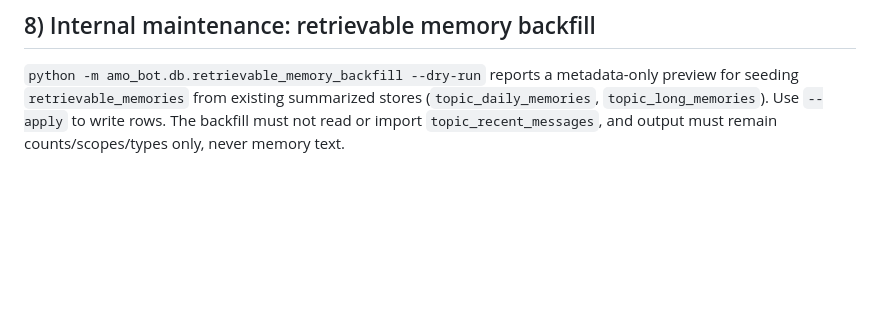
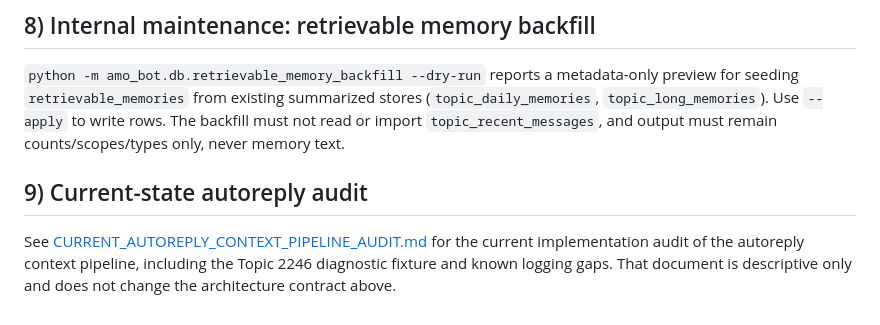
Before and after one commit to Matze383/amo-telegram-bot, a Markdown page: docs/CONTEXT_MEMORY_ARCHITECTURE.md, the part around the change. Drawn GitHub-style; blank space fills up the shorter version.

Commit message:
Document current autoreply context pipeline
Refs #86

```diff
--- a/docs/CONTEXT_MEMORY_ARCHITECTURE.md
+++ b/docs/CONTEXT_MEMORY_ARCHITECTURE.md
@@ -127,3 +127,7 @@ Audit requirements:
 ## 8) Internal maintenance: retrievable memory backfill
 
 `python -m amo_bot.db.retrievable_memory_backfill --dry-run` reports a metadata-only preview for seeding `retrievable_memories` from existing summarized stores (`topic_daily_memories`, `topic_long_memories`). Use `--apply` to write rows. The backfill must not read or import `topic_recent_messages`, and output must remain counts/scopes/types only, never memory text.
+
+## 9) Current-state autoreply audit
+
+See [CURRENT_AUTOREPLY_CONTEXT_PIPELINE_AUDIT.md](CURRENT_AUTOREPLY_CONTEXT_PIPELINE_AUDIT.md) for the current implementation audit of the autoreply context pipeline, including the Topic 2246 diagnostic fixture and known logging gaps. That document is descriptive only and does not change the architecture contract above.
```
Also changed, not shown: docs/CURRENT_AUTOREPLY_CONTEXT_PIPELINE_AUDIT.md (added, +148 -0 lines).
